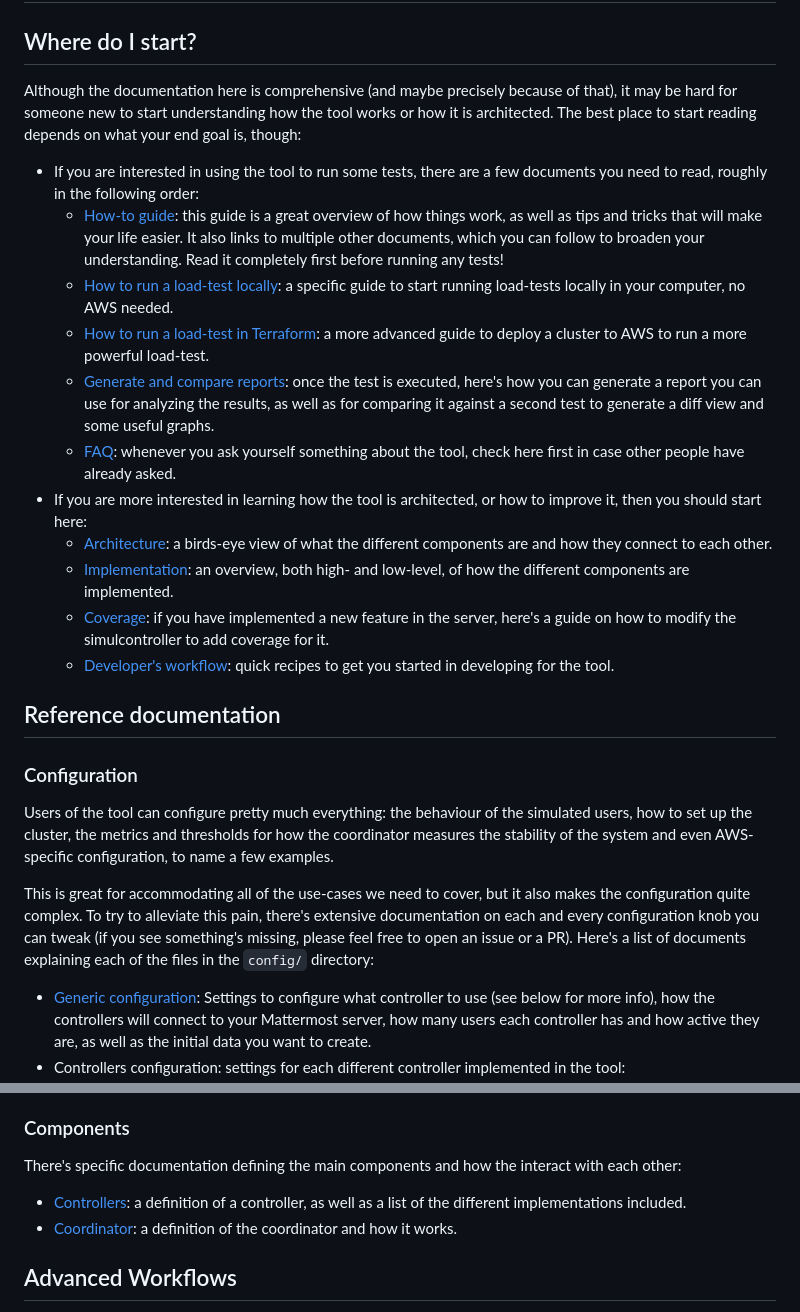
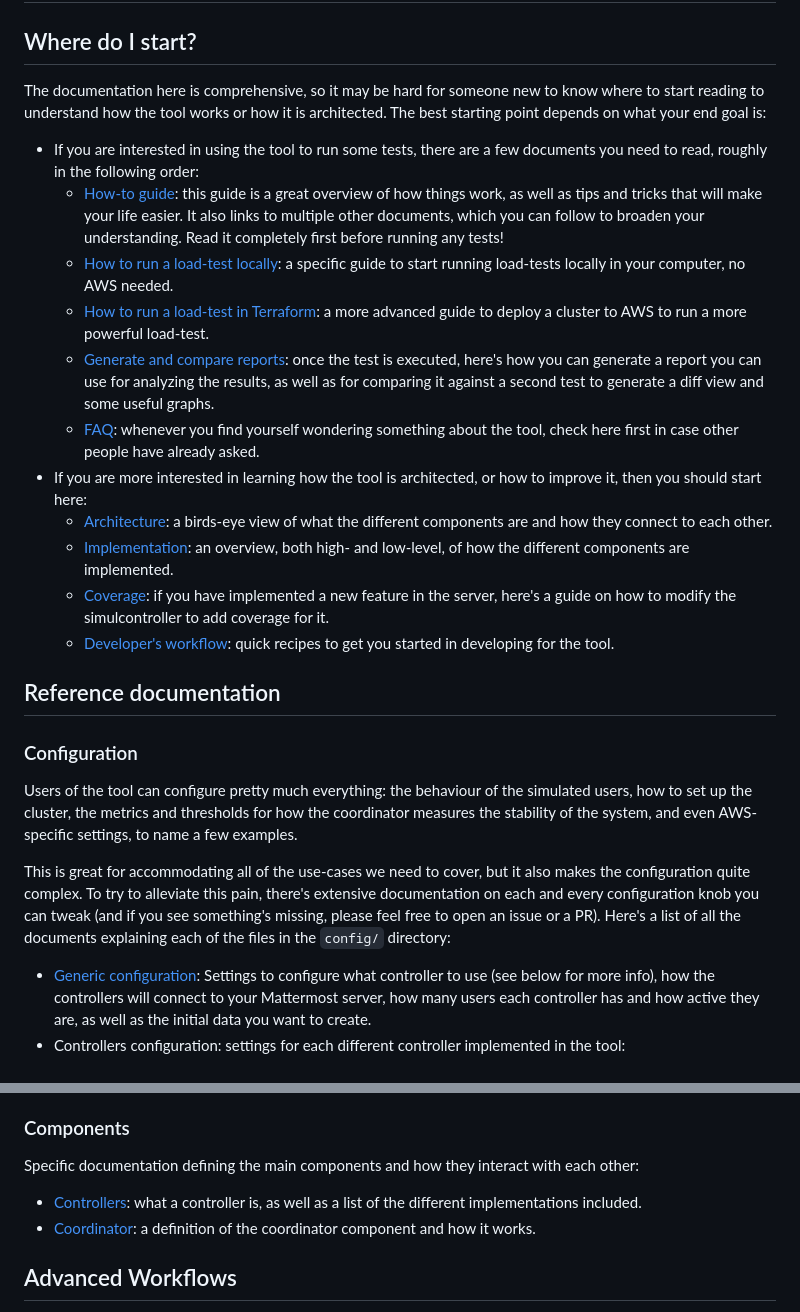
Before and after one commit to mattermost/mattermost-load-test-ng, a Markdown page: docs/readme.md, 2 parts joined by grey strips. GitHub-like rendering.

Commit message:
Some more tweaks to the docs intro

```diff
--- a/docs/readme.md
+++ b/docs/readme.md
@@ -2,13 +2,14 @@
 
 ## Where do I start?
 
-Although the documentation here is comprehensive (and maybe precisely because of that), it may be hard for someone new to start understanding how the tool works or how it is architected. The best place to start reading depends on what your end goal is, though:
+The documentation here is comprehensive, so it may be hard for someone new to know where to start reading to understand how the tool works or how it is architected. The best starting point depends on what your end goal is:
+
 - If you are interested in using the tool to run some tests, there are a few documents you need to read, roughly in the following order:
     - [How-to guide](load-test-how-to-use.md): this guide is a great overview of how things work, as well as tips and tricks that will make your life easier. It also links to multiple other documents, which you can follow to broaden your understanding. Read it completely first before running any tests!
     - [How to run a load-test locally](local_loadtest.md): a specific guide to start running load-tests locally in your computer, no AWS needed.
     - [How to run a load-test in Terraform](terraform_loadtest.md): a more advanced guide to deploy a cluster to AWS to run a more powerful load-test.
     - [Generate and compare reports](compare.md): once the test is executed, here's how you can generate a report you can use for analyzing the results, as well as for comparing it against a second test to generate a diff view and some useful graphs.
-    - [FAQ](faq.md): whenever you ask yourself something about the tool, check here first in case other people have already asked.
+    - [FAQ](faq.md): whenever you find yourself wondering something about the tool, check here first in case other people have already asked.
 - If you are more interested in learning how the tool is architected, or how to improve it, then you should start here:
     - [Architecture](loadtest_system.md): a birds-eye view of what the different components are and how they connect to each other.
     - [Implementation](implementation.md): an overview, both high- and low-level, of how the different components are implemented.
@@ -19,9 +20,9 @@ Although the documentation here is comprehensive (and maybe precisely because of
 
 ### Configuration
 
-Users of the tool can configure pretty much everything: the behaviour of the simulated users, how to set up the cluster, the metrics and thresholds for how the coordinator measures the stability of the system and even AWS-specific configuration, to name a few examples.
+Users of the tool can configure pretty much everything: the behaviour of the simulated users, how to set up the cluster, the metrics and thresholds for how the coordinator measures the stability of the system, and even AWS-specific settings, to name a few examples.
 
-This is great for accommodating all of the use-cases we need to cover, but it also makes the configuration quite complex. To try to alleviate this pain, there's extensive documentation on each and every configuration knob you can tweak (if you see something's missing, please feel free to open an issue or a PR). Here's a list of documents explaining each of the files in the `config/` directory:
+This is great for accommodating all of the use-cases we need to cover, but it also makes the configuration quite complex. To try to alleviate this pain, there's extensive documentation on each and every configuration knob you can tweak (and if you see something's missing, please feel free to open an issue or a PR). Here's a list of all the documents explaining each of the files in the `config/` directory:
 
 - [Generic configuration](config/config.md): Settings to configure what controller to use (see below for more info), how the controllers will connect to your Mattermost server, how many users each controller has and how active they are, as well as the initial data you want to create.
 - Controllers configuration: settings for each different controller implemented in the tool:
@@ -34,10 +35,10 @@ This is great for accommodating all of the use-cases we need to cover, but it al
 
 ### Components
 
-There's specific documentation defining the main components and how the interact with each other:
+Specific documentation defining the main components and how they interact with each other:
 
-- [Controllers](controllers.md): a definition of a controller, as well as a list of the different implementations included.
-- [Coordinator](coordinator.md): a definition of the coordinator and how it works.
+- [Controllers](controllers.md): what a controller is, as well as a list of the different implementations included.
+- [Coordinator](coordinator.md): a definition of the coordinator component and how it works.
 
 ## Advanced Workflows
 
```
